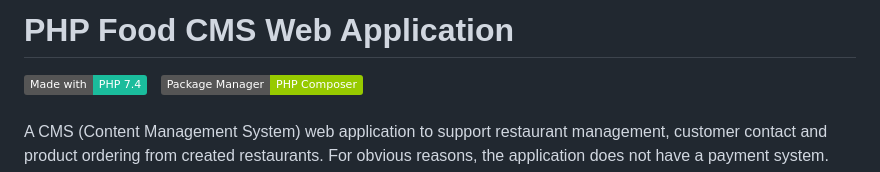
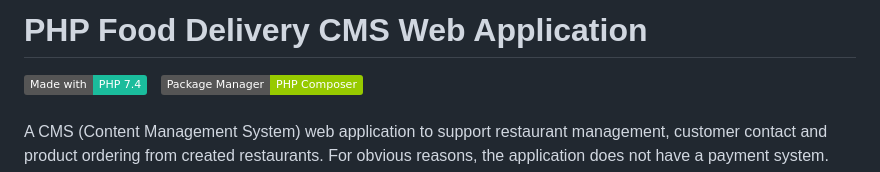
Before and after one commit to milosz08/food-ordering-web-app, a Markdown page: README.md, the part around the change. Rendered like a GitHub page; badges without logos.

```diff
--- a/README.md
+++ b/README.md
@@ -1,4 +1,4 @@
-# PHP Food CMS Web Application
+# PHP Food Delivery CMS Web Application
 [![Generic badge](https://img.shields.io/badge/Made%20with-PHP%207.4-1abc9c.svg)](https://www.php.net/)&nbsp;&nbsp;
 [![Generic badge](https://img.shields.io/badge/Package%20Manager-PHP%20Composer-green.svg)](https://getcomposer.org/)&nbsp;&nbsp;
 <br><br>
```
